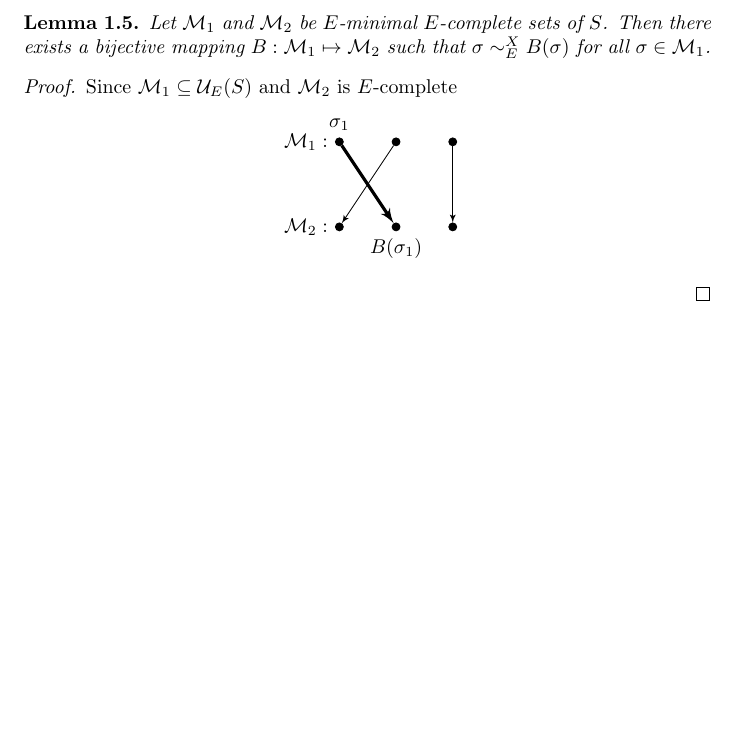
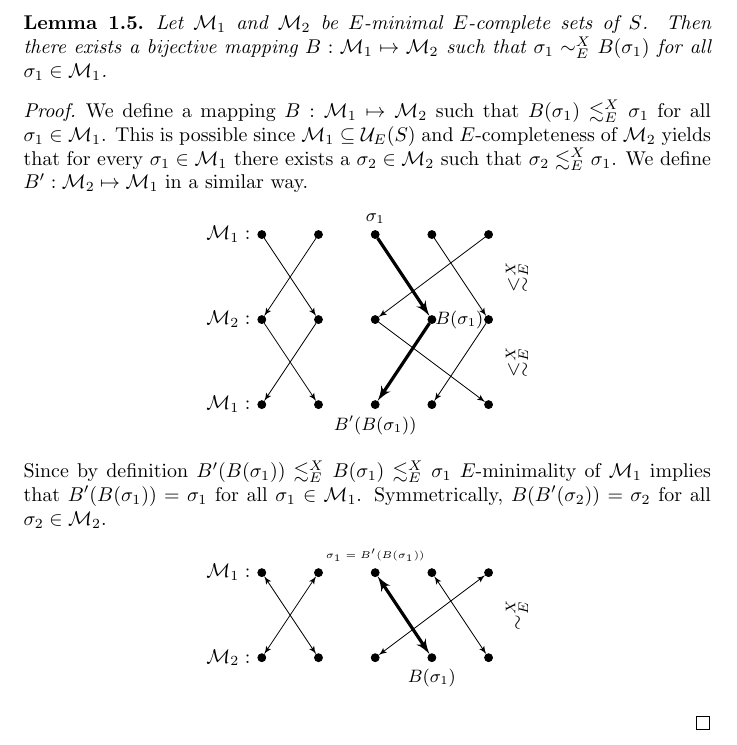
Before and after one commit to Zerwas/Work, a LaTeX document (Hauptseminar TRS/00.BR-Unifiaction.tex, which reads Hauptseminar TRS/02.Equational_Unfication.tex): part of page 4 of 4, cut so that both start at the same text, the shorter picture padded with empty space. Compiled offline with pdfLaTeX.

Commit message:
more fun with tikzpicture

```diff
--- a/Hauptseminar TRS/02.Equational_Unfication.tex
+++ b/Hauptseminar TRS/02.Equational_Unfication.tex
@@ -58,28 +58,78 @@ All $\sigma_n$ are distinct and map x to ground terms. Hence they are pairwise i
 We see that $E$-minimal $E$-complete sets do not need to have finite cardinality.
 %equivalence class induced by <=
 \begin{lemma}
-Let $\mathcal{M}_1$ and $\mathcal{M}_2$ be $E$-minimal $E$-complete sets of $S$. Then there exists a bijective mapping $B:\mathcal{M}_1\mapsto\mathcal{M}_2$ such that $\sigma\eqClass B(\sigma)$ for all $\sigma\in\mathcal{M}_1$.
+Let $\mathcal{M}_1$ and $\mathcal{M}_2$ be $E$-minimal $E$-complete sets of $S$. Then there exists a bijective mapping $B:\mathcal{M}_1\mapsto\mathcal{M}_2$ such that $\sigma_1\eqClass B(\sigma_1)$ for all $\sigma_1\in\mathcal{M}_1$.
 \end{lemma}
 \begin{proof}
-Since $\mathcal{M}_1\subseteq\mathcal{U}_E(S)$ and $\mathcal{M}_2$ is $E$-complete
+We define a mapping $B:\mathcal{M}_1\mapsto\mathcal{M}_2$ such that $B(\sigma_1)\moreGeneral\sigma_1$ for all $\sigma_1\in\mathcal{M}_1$. This is possible since $\mathcal{M}_1\subseteq\mathcal{U}_E(S)$ and $E$-completeness of $\mathcal{M}_2$ yields that for every $\sigma_1\in\mathcal{M}_1$ there exists a $\sigma_2\in\mathcal{M}_2$ such that $\sigma_2\moreGeneral\sigma_1$. We define $B':\mathcal{M}_2\mapsto\mathcal{M}_1$ in a similar way.
 \begin{center}
  \begin{tikzpicture}
  \newcommand{\vLength}{1.5}
 	\tikzset{vertex/.style = {circle,draw,fill=black,minimum size=4pt,inner sep=0pt}}
-	\tikzstyle{edge} = [->,> = latex']
-	\tikzstyle{edgeThick} = [->,> = latex',draw=black, ultra thick]
+	\tikzstyle{edge} = [->,> = latex',thin]
+	\tikzstyle{edgeThick} = [->,> = latex', ultra thick]
 	%M_1
-	\node[vertex] (00) at (0,\vLength) [label=left:$\mathcal{M}_1:$,label=above:$\sigma_1$] {};
+	\node[vertex] (00) at (0,\vLength) [label=left:$\mathcal{M}_1:$] {};
 	\node[vertex] (01) at (1,\vLength) {};
-	\node[vertex] (02) at (2,\vLength) {};
+	\node[vertex] (02) at (2,\vLength) [label=above:\small{$\sigma_1$}] {};
+	\node[vertex] (03) at (3,\vLength) {};
+	\node[vertex] (04) at (4,\vLength) {};
 	%M_2
 	\node[vertex] (10) at (0,0) [label=left:$\mathcal{M}_2:$] {};
-	\node[vertex] (11) at (1,0) [label=below:$B(\sigma_1)$] {};
+	\node[vertex] (11) at (1,0) {};
 	\node[vertex] (12) at (2,0) {};
+	\node[vertex] (13) at (3,0) [label=right:\hspace{-4pt}\small{$B(\sigma_1)$}] {};
+	\node[vertex] (14) at (4,0) {};
+	%M_1 bottom
+	\node[vertex] (20) at (0,-\vLength)[label=left:$\mathcal{M}_1:$] {};
+	\node[vertex] (21) at (1,-\vLength) {};
+	\node[vertex] (22) at (2,-\vLength) [label=below:\small{$B'(B(\sigma_1))$}] {};
+	\node[vertex] (23) at (3,-\vLength) {};
+	\node[vertex] (24) at (4,-\vLength) {};
 	%mapping B
-	\draw[edgeThick] (00) to (11);
+	\draw[edge] (00) to (11);
 	\draw[edge] (01) to (10);
-	\draw[edge] (02) to (12);
+	\draw[edgeThick] (02) to (13);
+	\draw[edge] (03) to (14);
+	\draw[edge] (04) to (12);
+	%mapping B'
+	\draw[edge] (11) to (20);
+	\draw[edge] (10) to (21);
+	\draw[edgeThick] (13) to (22);
+	\draw[edge] (14) to (23);
+	\draw[edge] (12) to (24);
+
+	\node[rotate=90] (B) at (4.5,0.5*\vLength) {$\moreGeneral$};
+	\node[rotate=90] (B') at (4.5,-0.5*\vLength) {$\moreGeneral$};
+\end{tikzpicture}
+\end{center}
+Since by definition $B'(B(\sigma_1))\moreGeneral B(\sigma_1)\moreGeneral\sigma_1$ $E$-minimality of $\mathcal{M}_1$ implies that $B'(B(\sigma_1))=\sigma_1$ for all $\sigma_1\in\mathcal{M}_1$. Symmetrically, $B(B'(\sigma_2))=\sigma_2$ for all $\sigma_2\in\mathcal{M}_2$.
+\begin{center}
+ \begin{tikzpicture}
+ \newcommand{\vLength}{1.5}
+	\tikzset{vertex/.style = {circle,draw,fill=black,minimum size=4pt,inner sep=0pt}}
+	\tikzstyle{edge} = [<->,> = latex',thin]
+	\tikzstyle{edgeThick} = [<->,> = latex', ultra thick]
+	%M_1
+	\node[vertex] (00) at (0,\vLength) [label=left:$\mathcal{M}_1:$] {};
+	\node[vertex] (01) at (1,\vLength) {};
+	\node[vertex] (02) at (2,\vLength) [label=above:\tiny{$\sigma_1=B'(B(\sigma_1))$}] {};
+	\node[vertex] (03) at (3,\vLength) {};
+	\node[vertex] (04) at (4,\vLength) {};
+	%M_2
+	\node[vertex] (10) at (0,0) [label=left:$\mathcal{M}_2:$] {};
+	\node[vertex] (11) at (1,0) {};
+	\node[vertex] (12) at (2,0) {};
+	\node[vertex] (13) at (3,0) [label=below:\small{$B(\sigma_1)$}] {};
+	\node[vertex] (14) at (4,0) {};
+	%mapping B
+	\draw[edge] (00) to (11);
+	\draw[edge] (01) to (10);
+	\draw[edgeThick] (02) to (13);
+	\draw[edge] (03) to (14);
+	\draw[edge] (04) to (12);
+
+	\node[rotate=90] (B) at (4.5,0.5*\vLength) {$\eqClass$};
 \end{tikzpicture}
 \end{center}
 \end{proof}
```
Also changed, not shown: Hauptseminar TRS/00.BR-Unifiaction.pdf.
